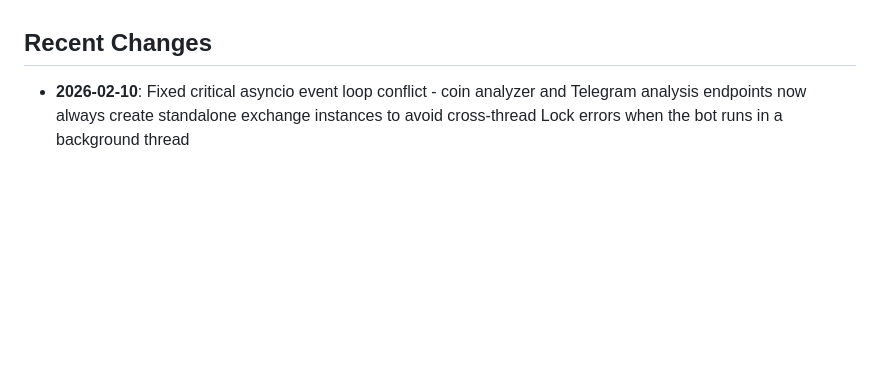
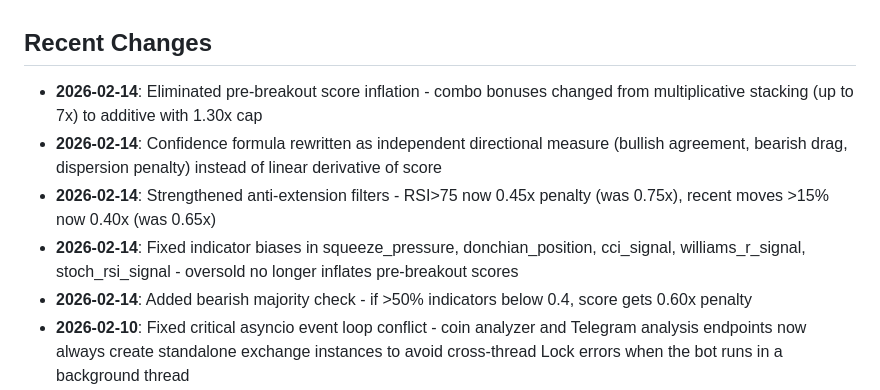
Before and after one commit to ZeusEngineIntelligenceCore/Zeus-Ultra, a Markdown page: replit.md, the part around the change. GitHub-like rendering; blank space fills up the shorter version.

Commit message:
Improve trading bot's pre-breakout scoring engine accuracy and reliability
Update replit.md to document significant changes to the trading bot's pre-breakout scoring engine, including inflation fixes, directional confidence, stronger anti-extension filters, indicator bias corrections, and a new bearish guard.

Replit-Commit-Author: Agent
Replit-Commit-Session-Id: 6ecdce0c-4ffb-41c3-b98f-588944fa83ff
Replit-Commit-Checkpoint-Type: full_checkpoint
Replit-Commit-Event-Id: 2aa99828-b333-4df1-be86-3a6fdf21fd0a
Replit-Commit-Screenshot-Url: https://storage.googleapis.com/screenshot-production-us-central1/dd5a7376-3679-4e50-8ec8-eefeb8335eb6/6ecdce0c-4ffb-41c3-b98f-588944fa83ff/6cMNTEe
Replit-Helium-Checkpoint-Created: true

```diff
--- a/replit.md
+++ b/replit.md
@@ -68,6 +68,11 @@ Zeus is built around a modular architecture with a core trading engine supported
 - **Alerts**: Real-time Telegram alerts for trade open/close notifications, with an adaptive learning engine.
 
 ## Recent Changes
+- **2026-02-14**: Eliminated pre-breakout score inflation - combo bonuses changed from multiplicative stacking (up to 7x) to additive with 1.30x cap
+- **2026-02-14**: Confidence formula rewritten as independent directional measure (bullish agreement, bearish drag, dispersion penalty) instead of linear derivative of score
+- **2026-02-14**: Strengthened anti-extension filters - RSI>75 now 0.45x penalty (was 0.75x), recent moves >15% now 0.40x (was 0.65x)
+- **2026-02-14**: Fixed indicator biases in squeeze_pressure, donchian_position, cci_signal, williams_r_signal, stoch_rsi_signal - oversold no longer inflates pre-breakout scores
+- **2026-02-14**: Added bearish majority check - if >50% indicators below 0.4, score gets 0.60x penalty
 - **2026-02-10**: Fixed critical asyncio event loop conflict - coin analyzer and Telegram analysis endpoints now always create standalone exchange instances to avoid cross-thread Lock errors when the bot runs in a background thread
 - **2026-02-10**: Telegram analysis send now uses direct HTTP requests to Telegram API instead of bot's async objects, preventing cross-event-loop failures
 - **2026-02-10**: Proper Unicode emoji encoding in Telegram analysis messages
```
